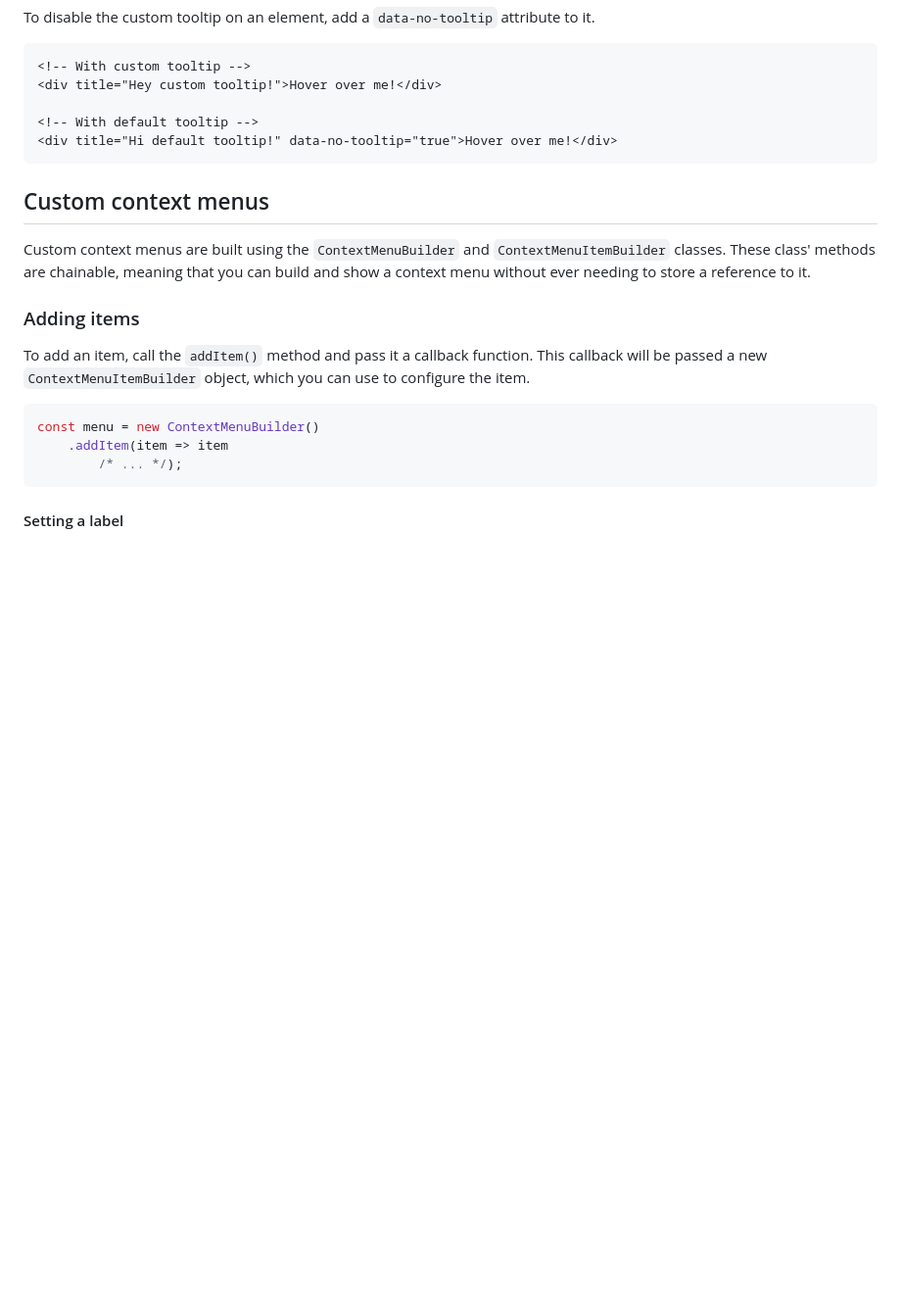
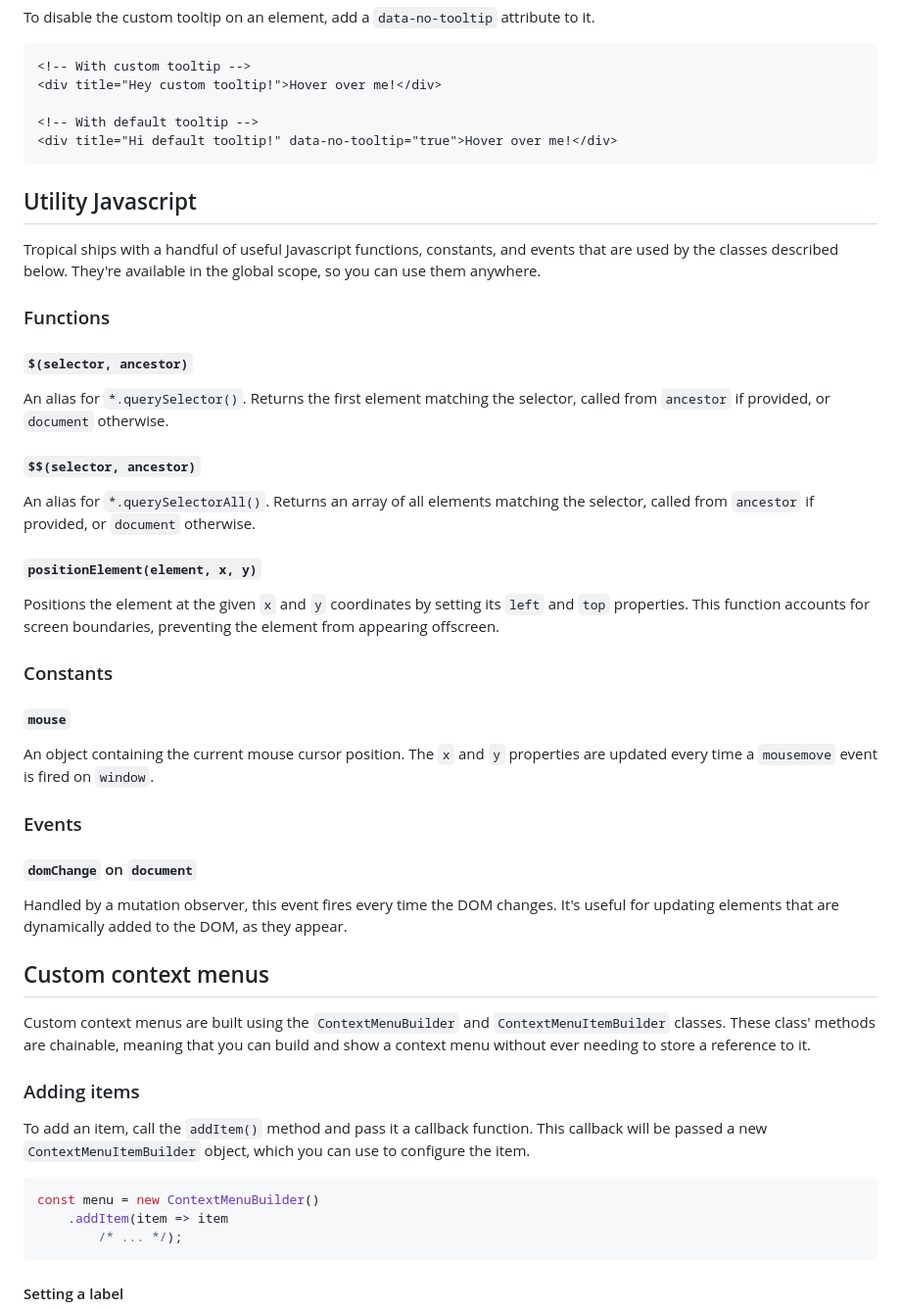
Before and after one commit to CyberGen49/web-resources, a Markdown page: v2/README.md, the part around the change. Shown at 98% size. Rendered like a GitHub page; blank space fills up the shorter version.

Commit message:
Add utility JS reference

````diff
--- a/v2/README.md
+++ b/v2/README.md
@@ -281,6 +281,27 @@ To disable the custom tooltip on an element, add a `data-no-tooltip` attribute t
 <!-- With default tooltip -->
 <div title="Hi default tooltip!" data-no-tooltip="true">Hover over me!</div>
 ```
+
+## Utility Javascript
+Tropical ships with a handful of useful Javascript functions, constants, and events that are used by the classes described below. They're available in the global scope, so you can use them anywhere.
+
+### Functions
+#### `$(selector, ancestor)`
+An alias for `*.querySelector()`. Returns the first element matching the selector, called from `ancestor` if provided, or `document` otherwise.
+
+#### `$$(selector, ancestor)`
+An alias for `*.querySelectorAll()`. Returns an array of all elements matching the selector, called from `ancestor` if provided, or `document` otherwise.
+
+#### `positionElement(element, x, y)`
+Positions the element at the given `x` and `y` coordinates by setting its `left` and `top` properties. This function accounts for screen boundaries, preventing the element from appearing offscreen.
+
+### Constants
+#### `mouse`
+An object containing the current mouse cursor position. The `x` and `y` properties are updated every time a `mousemove` event is fired on `window`.
+
+### Events
+#### `domChange` on `document`
+Handled by a mutation observer, this event fires every time the DOM changes. It's useful for updating elements that are dynamically added to the DOM, as they appear.
 
 ## Custom context menus
 Custom context menus are built using the `ContextMenuBuilder` and `ContextMenuItemBuilder` classes. These class' methods are chainable, meaning that you can build and show a context menu without ever needing to store a reference to it.
````
